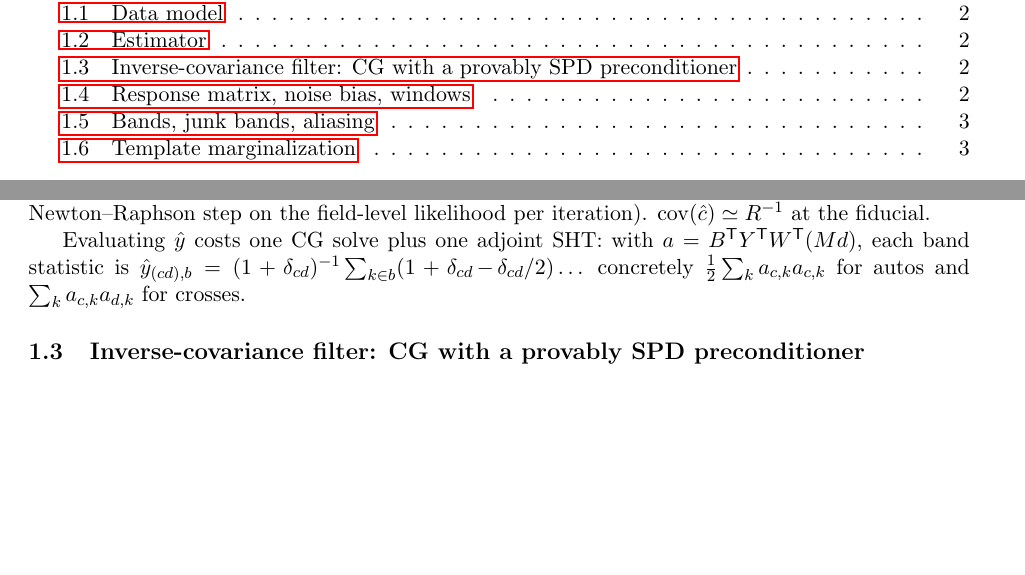
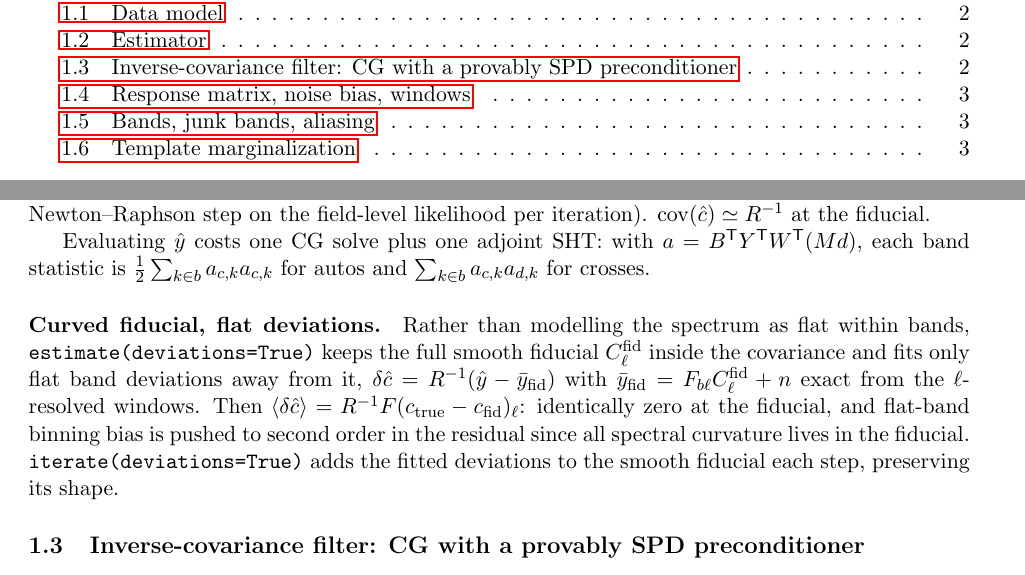
Before and after one commit to slosar/SiMaster, a LaTeX paper (report/main.tex): two parts of pages 1 and 2 of 12 before the commit and two parts of pages 1 and 2 of 13 after it, joined at a grey line, cut so that both start at the same text, the shorter picture padded with empty space. Compiled offline with pdfLaTeX.

Commit message:
report: curved-fiducial deviation mode paragraph
Co-Authored-By: Claude Fable 5 <noreply@anthropic.com>

```diff
--- a/report/main.tex
+++ b/report/main.tex
@@ -82,9 +82,21 @@ $\mathrm{cov}(\hat c)\simeq R^{-1}$ at the fiducial.
 
 Evaluating $\hat y$ costs one CG solve plus one adjoint SHT: with
 $a = B^{\sf T}Y^{\sf T}W^{\sf T} (Md)$, each band statistic is
-$\hat y_{(cd),b} = (1+\delta_{cd})^{-1}\sum_{k\in b} (1+\delta_{cd}\!-\!\delta_{cd}/2)\dots$
-concretely $\tfrac12\sum_k a_{c,k} a_{c,k}$ for autos and
-$\sum_k a_{c,k} a_{d,k}$ for crosses.
+$\tfrac12\sum_{k\in b} a_{c,k} a_{c,k}$ for autos and
+$\sum_{k\in b} a_{c,k} a_{d,k}$ for crosses.
+
+\paragraph{Curved fiducial, flat deviations.}  Rather than modelling the
+spectrum as flat within bands, \texttt{estimate(deviations=True)} keeps
+the full smooth fiducial $C^{\rm fid}_\ell$ inside the covariance and fits
+only flat band deviations away from it,
+$\delta\hat c = R^{-1}(\hat y - \bar y_{\rm fid})$ with
+$\bar y_{\rm fid} = F_{b\ell}C^{\rm fid}_\ell + n$ exact from the
+$\ell$-resolved windows.  Then
+$\langle\delta\hat c\rangle = R^{-1}F(c_{\rm true}-c_{\rm fid})_\ell$:
+identically zero at the fiducial, and flat-band binning bias is pushed to
+second order in the residual since all spectral curvature lives in the
+fiducial.  \texttt{iterate(deviations=True)} adds the fitted deviations to
+the smooth fiducial each step, preserving its shape.
 
 \subsection{Inverse-covariance filter: CG with a provably SPD preconditioner}
 \label{sec:cg}
```
